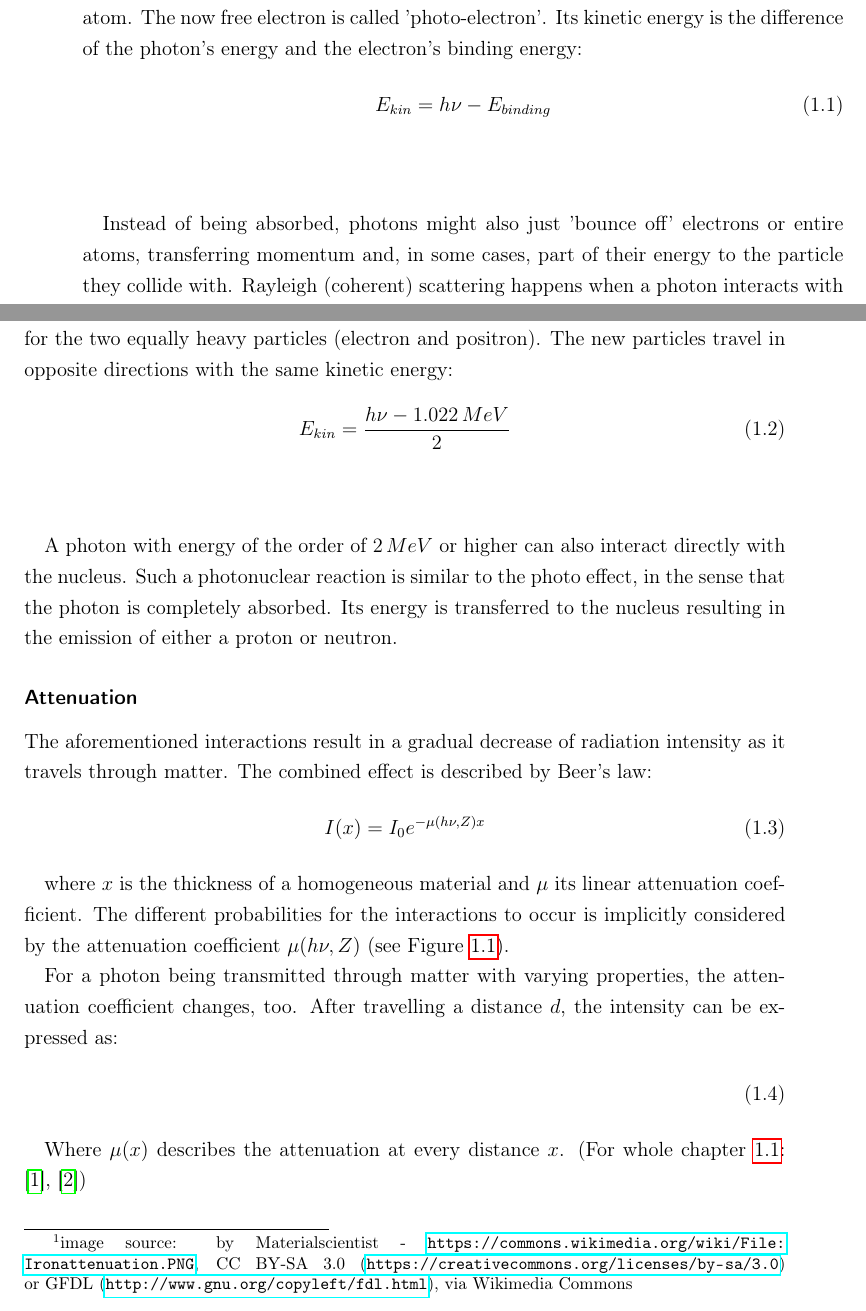
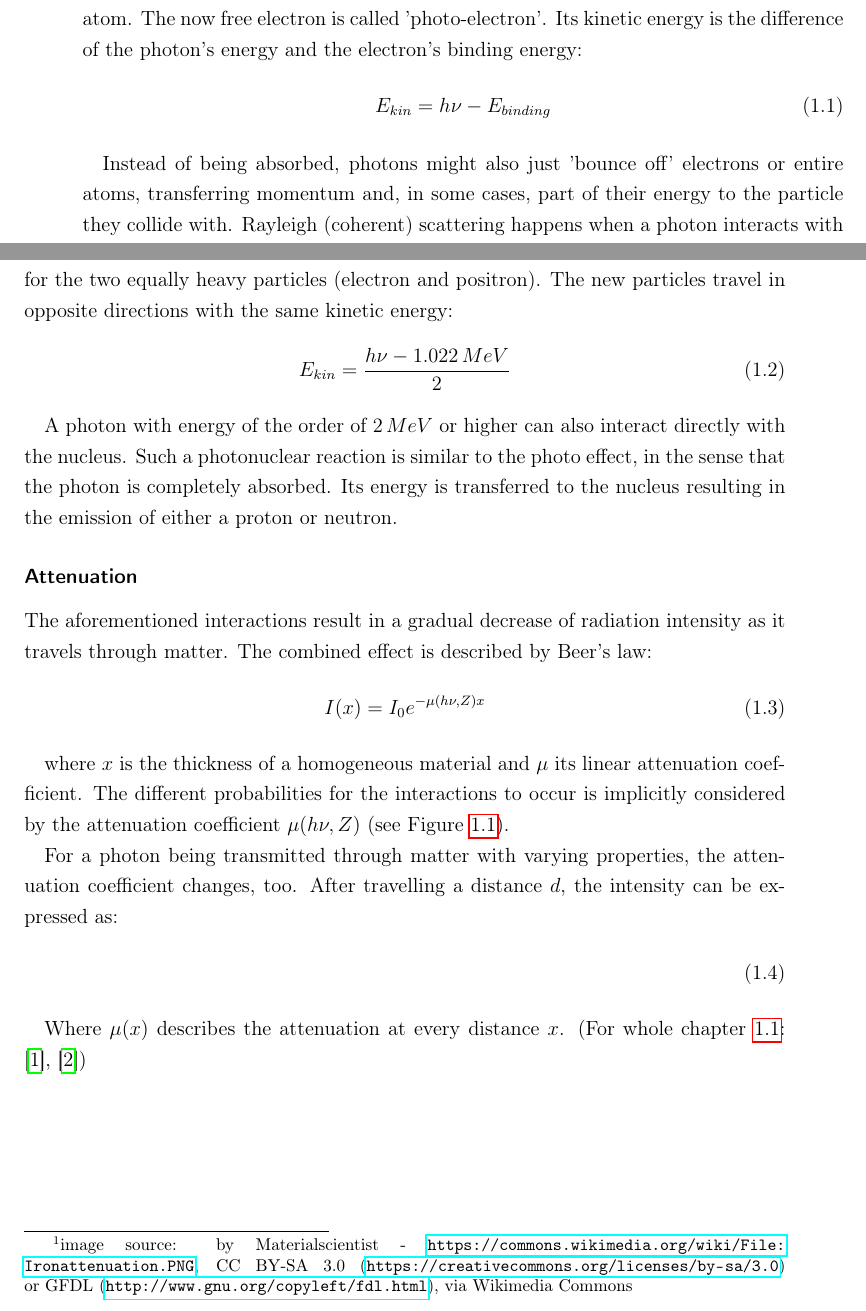
Before and after one commit to cyberspeck/warp-thesis, a LaTeX thesis (latex2/bachelor-thesis.tex, which reads latex2/intro.tex): two parts of pages 12 and 13 of 147, joined at a grey line, cut so that both start at the same text. Compiled offline with pdfLaTeX.

Commit message:
removed linebreak after 2 equations

```diff
--- a/latex2/intro.tex
+++ b/latex2/intro.tex
@@ -27,7 +27,7 @@ Also known as 'photo effect', it describes a photon being completely absorbed by
 The now free electron is called 'photo-electron'. Its kinetic energy is the difference of the photon's energy and the electron's binding energy:
 \begin{align}
 E_{kin} &= h\nu - E_{binding}
-\end{align} \\
+\end{align}
 
 Instead of being absorbed, photons might also just 'bounce off' electrons or entire atoms, transferring momentum and, in some cases, part of their energy to the particle they collide with.
 Rayleigh (coherent) scattering happens when a photon interacts with a tightly bound orbital electron (transferring momentum to the entire atom).
@@ -44,7 +44,7 @@ The threshold of $1.022 \, MeV$ equals exactly the rest mass $E_m = 2m_ec^2$ for
 The new particles travel in opposite directions with the same kinetic energy:
 \begin{align}
  E_{kin} = \frac{h\nu - 1.022 \, MeV}{2}
-\end{align} \\
+\end{align}
 
 A photon with energy of the order of $2 \, MeV$ or higher can also interact directly with the nucleus.
 Such a photonuclear reaction is similar to the photo effect, in the sense that the photon is completely absorbed.
```
Also changed, not shown: latex2/pdfs/rod_16.pdf, latex2/pdfs/rod_5.pdf, 2 other files.
